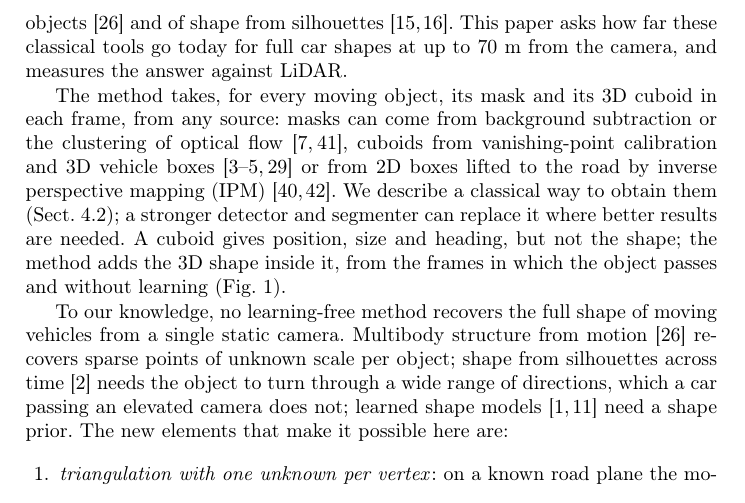
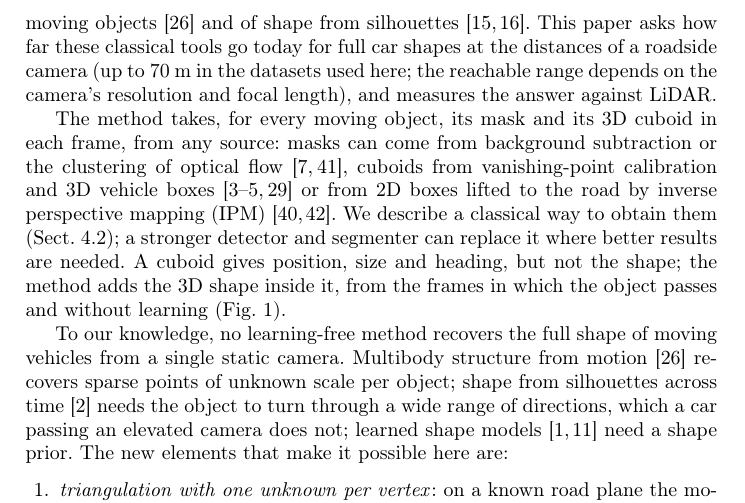
Before and after one commit to DmitriyZhuravlev/RoadsideCarShape, a LaTeX paper (main.tex): part of page 2 of 27, cut so that both start at the same text. Compiled offline with pdfLaTeX.

Commit message:
docs(article): the 70 m range is that of the datasets; it depends on the camera

```diff
--- a/main.tex
+++ b/main.tex
@@ -61,7 +61,8 @@ trained for one camera height and one city degrades when either changes \cite{be
 A fixed camera offers something a single image does not: every car is seen in many frames, from a slowly changing
 direction, against a background that does not move. This is the classical setting of structure from motion for
 rigidly moving objects \cite{ozden2010} and of shape from silhouettes \cite{laurentini,spacecarving}. This paper
-asks how far these classical tools go today for full car shapes at up to 70~m from the camera, and measures the
+asks how far these classical tools go today for full car shapes at the distances of a roadside camera (up to 70~m
+in the datasets used here; the reachable range depends on the camera's resolution and focal length), and measures the
 answer against LiDAR.
 
 The method takes, for every moving object, its mask and its 3D cuboid in each frame, from any source: masks can come from background subtraction or the clustering of optical flow
```
Also changed, not shown: springer/main.tex (+2 -1 lines), 2 other files.
